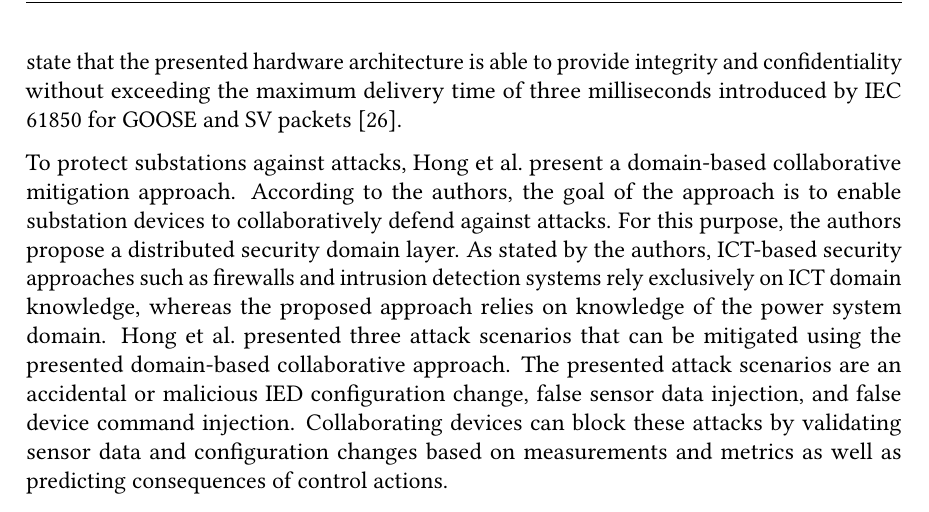
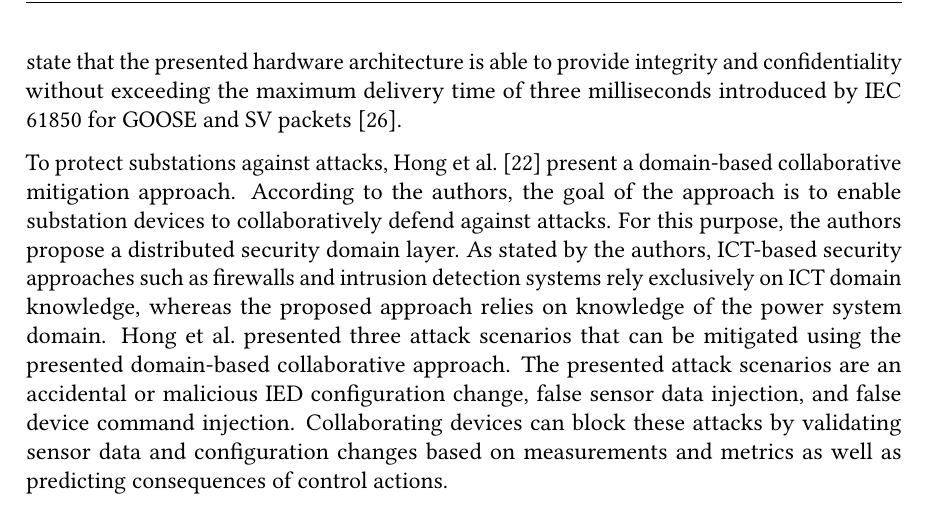
Before and after one commit to gstuer/thesis-master, a LaTeX thesis (proposal-short/thesis.tex, which reads proposal-short/sections/relatedwork.tex): part of page 14 of 33, cut so that both start at the same text. Compiled offline with pdfLaTeX; a LaTeX package or settings file that is missing is left out.

Commit message:
Fix missing related work cite after citeauthor

```diff
--- a/proposal-short/sections/relatedwork.tex
+++ b/proposal-short/sections/relatedwork.tex
@@ -28,7 +28,7 @@ As stated by the authors, the hardware implementation is able to process GOOSE a
 Consequently, the authors state that the presented hardware architecture is able to provide integrity and confidentiality without exceeding the maximum delivery time of three milliseconds introduced by IEC 61850 for GOOSE and SV packets~\cite{IEC61850P5}.
 
 %%% Hong2019 - Cyber Attack Resilient Distance Protection and Circuit Breaker Control for Digital Substations
-To protect substations against attacks, \citeauthor{Hong2019} present a domain-based collaborative mitigation approach.
+To protect substations against attacks, \citeauthor{Hong2019} \cite{Hong2019} present a domain-based collaborative mitigation approach.
 According to the authors, the goal of the approach is to enable substation devices to collaboratively defend against attacks.
 For this purpose, the authors propose a distributed security domain layer.
 As stated by the authors, ICT-based security approaches such as firewalls and intrusion detection systems rely exclusively on ICT domain knowledge, whereas the proposed approach relies on knowledge of the power system domain.
```
